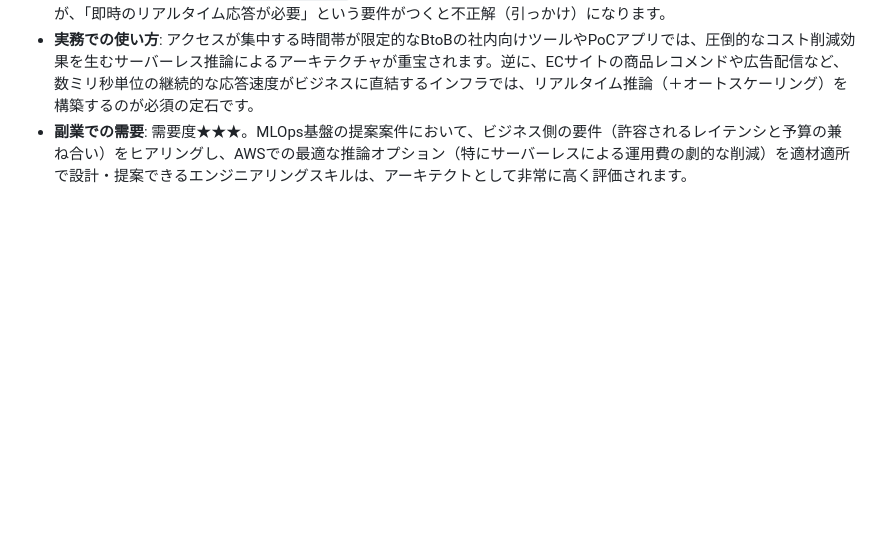
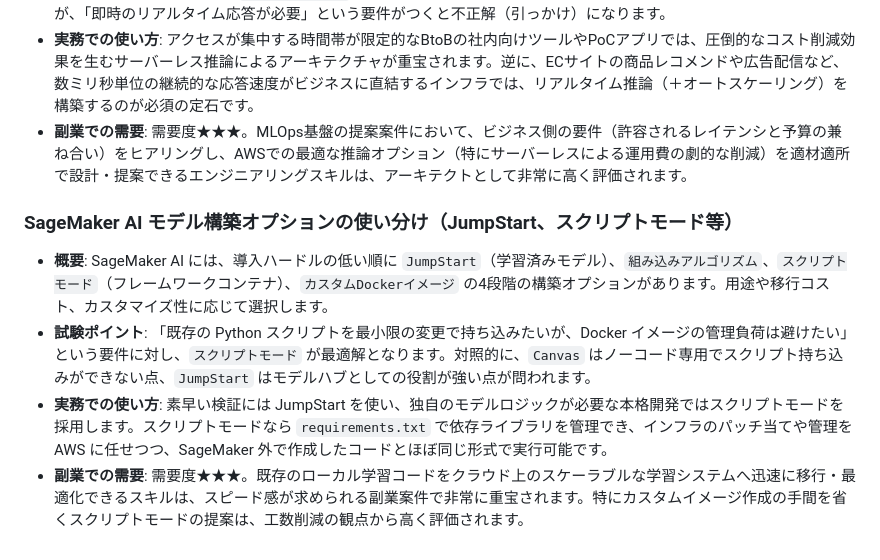
Before and after one commit to ryotaro137/AWS_MLA, a Markdown page: til/2026-04-14.md, the part around the change. GitHub-like rendering; blank space fills up the shorter version.

Commit message:
feat: add SageMaker AI model building options summary to 2026-04-14.md

```diff
--- a/til/2026-04-14.md
+++ b/til/2026-04-14.md
@@ -106,3 +106,9 @@
 - **試験ポイント**: 「トラフィックが突発的（スパイク）で予測困難であり、利用しない時間帯のインフラコストをゼロにしたい」というシナリオでは `サーバーレス推論` が正解として出題されます。非同期推論もゼロにスケールダウンできますが、「即時のリアルタイム応答が必要」という要件がつくと不正解（引っかけ）になります。
 - **実務での使い方**: アクセスが集中する時間帯が限定的なBtoBの社内向けツールやPoCアプリでは、圧倒的なコスト削減効果を生むサーバーレス推論によるアーキテクチャが重宝されます。逆に、ECサイトの商品レコメンドや広告配信など、数ミリ秒単位の継続的な応答速度がビジネスに直結するインフラでは、リアルタイム推論（＋オートスケーリング）を構築するのが必須の定石です。
 - **副業での需要**: 需要度★★★。MLOps基盤の提案案件において、ビジネス側の要件（許容されるレイテンシと予算の兼ね合い）をヒアリングし、AWSでの最適な推論オプション（特にサーバーレスによる運用費の劇的な削減）を適材適所で設計・提案できるエンジニアリングスキルは、アーキテクトとして非常に高く評価されます。
+
+### SageMaker AI モデル構築オプションの使い分け（JumpStart、スクリプトモード等）
+- **概要**: SageMaker AI には、導入ハードルの低い順に `JumpStart`（学習済みモデル）、`組み込みアルゴリズム`、`スクリプトモード`（フレームワークコンテナ）、`カスタムDockerイメージ` の4段階の構築オプションがあります。用途や移行コスト、カスタマイズ性に応じて選択します。
+- **試験ポイント**: 「既存の Python スクリプトを最小限の変更で持ち込みたいが、Docker イメージの管理負荷は避けたい」という要件に対し、`スクリプトモード` が最適解となります。対照的に、`Canvas` はノーコード専用でスクリプト持ち込みができない点、`JumpStart` はモデルハブとしての役割が強い点が問われます。
+- **実務での使い方**: 素早い検証には JumpStart を使い、独自のモデルロジックが必要な本格開発ではスクリプトモードを採用します。スクリプトモードなら `requirements.txt` で依存ライブラリを管理でき、インフラのパッチ当てや管理を AWS に任せつつ、SageMaker 外で作成したコードとほぼ同じ形式で実行可能です。
+- **副業での需要**: 需要度★★★。既存のローカル学習コードをクラウド上のスケーラブルな学習システムへ迅速に移行・最適化できるスキルは、スピード感が求められる副業案件で非常に重宝されます。特にカスタムイメージ作成の手間を省くスクリプトモードの提案は、工数削減の観点から高く評価されます。
```
